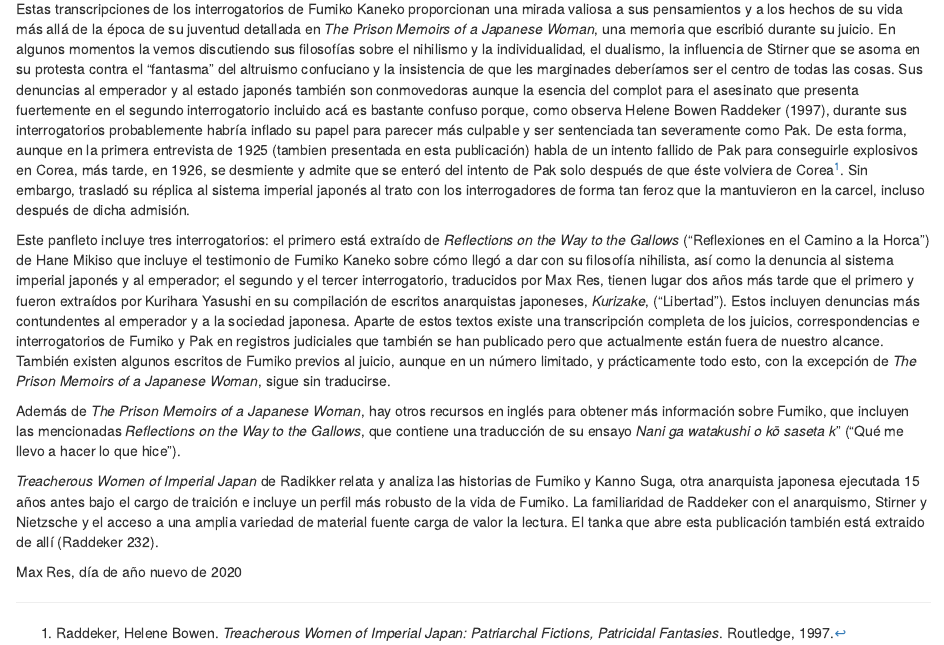
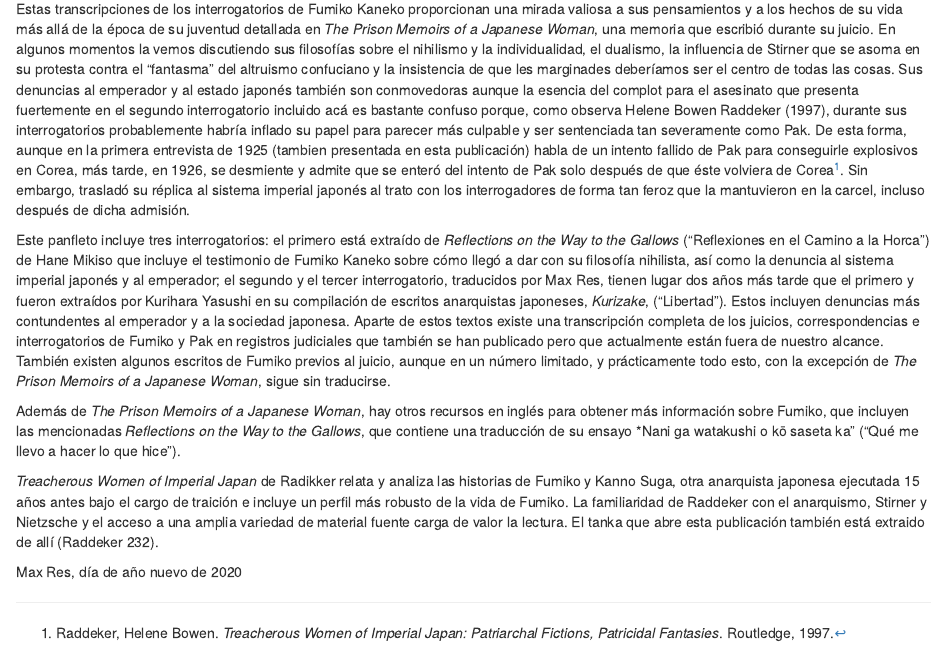
Before and after one commit to etalii/pqq, an R Markdown document (01-introduccion.Rmd): the page in a window 1100 px wide, from 310 px down. Rendered offline with R 4.5, knitr and Pandoc, with nearby package versions; drawn as R Markdown's standard HTML page in place of the format the file asks for.

Commit message:
Update 01-introduccion.Rmd

```diff
--- a/01-introduccion.Rmd
+++ b/01-introduccion.Rmd
@@ -8,7 +8,7 @@ Estas transcripciones de los interrogatorios de Fumiko Kaneko proporcionan una m
 
 Este panfleto incluye tres interrogatorios: el primero está extraído de *Reflections on the Way to the Gallows* ("Reflexiones en el Camino a la Horca") de Hane Mikiso que incluye el testimonio de Fumiko Kaneko sobre cómo llegó a dar con su filosofía nihilista, así como la denuncia al sistema imperial japonés y al emperador; el segundo y el tercer interrogatorio, traducidos por Max Res, tienen lugar dos años más tarde que el primero y fueron extraídos por Kurihara Yasushi en su compilación de escritos anarquistas japoneses, *Kurizake*, ("Libertad"). Estos incluyen denuncias más contundentes al emperador y a la sociedad japonesa. Aparte de estos textos existe una transcripción completa de los juicios, correspondencias e interrogatorios de Fumiko y Pak en registros judiciales que también se han publicado pero que actualmente están fuera de nuestro alcance. También existen algunos escritos de Fumiko previos al juicio, aunque en un número limitado, y prácticamente todo esto, con la excepción de *The Prison Memoirs of a Japanese Woman*, sigue sin traducirse.
 
-Además de *The Prison Memoirs of a Japanese Woman*, hay otros recursos en inglés para obtener más información sobre Fumiko, que incluyen las mencionadas *Reflections on the Way to the Gallows*, que contiene una traducción de su ensayo *Nani ga watakushi o kō saseta k*" ("Qué me llevo a hacer lo que hice").
+Además de *The Prison Memoirs of a Japanese Woman*, hay otros recursos en inglés para obtener más información sobre Fumiko, que incluyen las mencionadas *Reflections on the Way to the Gallows*, que contiene una traducción de su ensayo *Nani ga watakushi o kō saseta ka" ("Qué me llevo a hacer lo que hice").
 
 *Treacherous Women of Imperial Japan* de Radikker relata y analiza las historias de Fumiko y Kanno Suga, otra anarquista japonesa ejecutada 15 años antes bajo el cargo de traición e incluye un perfil más robusto de la vida de Fumiko. La familiaridad de Raddeker con el anarquismo, Stirner y Nietzsche y el acceso a una amplia variedad de material fuente carga de valor la lectura. El tanka que abre esta publicación también está extraido de allí (Raddeker 232).
 
```
